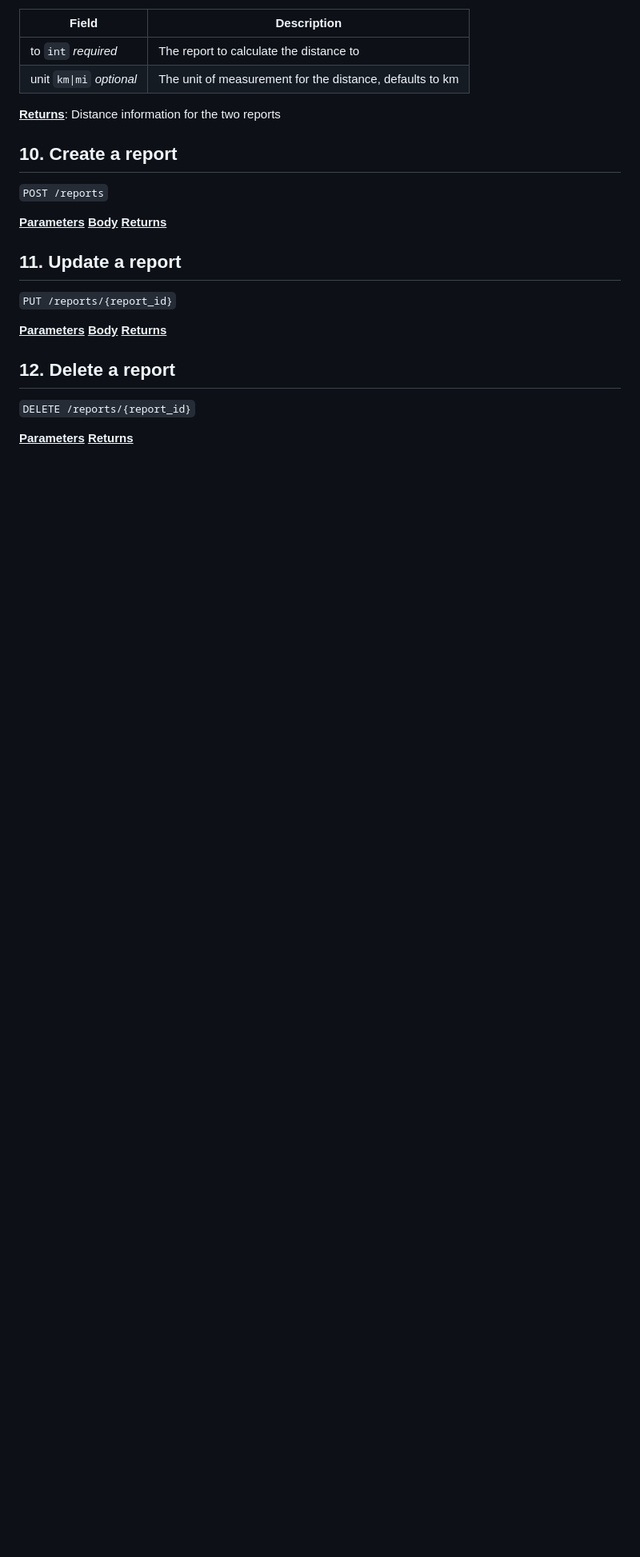
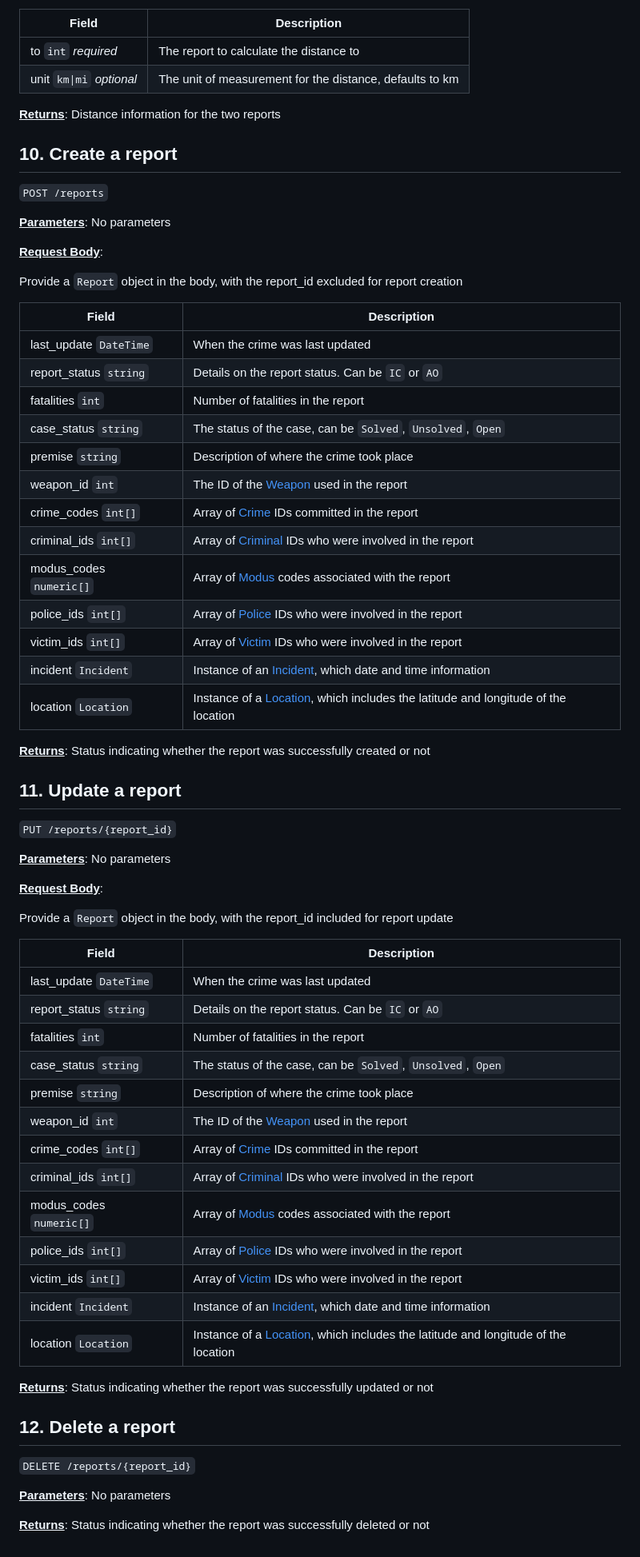
Before and after one commit to Jxl-s/crimes-api, a Markdown page: docs/reports.md, the part around the change. Shown at 80% size. GitHub-like rendering; blank space fills up the shorter version.

Commit message:
document reports

```diff
--- a/docs/reports.md
+++ b/docs/reports.md
@@ -246,21 +246,63 @@ and match the filters
 
 `POST /reports`
 
-**<u>Parameters</u>**
-**<u>Body</u>**
-**<u>Returns</u>**
+**<u>Parameters</u>**: No parameters
+
+**<u>Request Body</u>**:
+
+Provide a `Report` object in the body, with the report_id excluded for report creation
+
+| Field                   | Description                                                                                           |
+|-------------------------|-------------------------------------------------------------------------------------------------------|
+| last_update `DateTime`  | When the crime was last updated                                                                       |
+| report_status `string`  | Details on the report status. Can be `IC` or `AO`                                                     |
+| fatalities `int`        | Number of fatalities in the report                                                                    |
+| case_status `string`    | The status of the case, can be `Solved`, `Unsolved`, `Open`                                           |
+| premise `string`        | Description of where the crime took place                                                             |
+| weapon_id `int`         | The ID of the [Weapon](weapons.md#weapon-object) used in the report                                   |
+| crime_codes `int[]`     | Array of [Crime](crimes.md#crime-object) IDs committed in the report                                  |
+| criminal_ids `int[]`    | Array of [Criminal](criminals.md#criminal-object) IDs who were involved in the report                 |
+| modus_codes `numeric[]` | Array of [Modus](modi.md#modus-object) codes associated with the report                               |
+| police_ids `int[]`      | Array of [Police](police.md#police-object) IDs who were involved in the report                        |
+| victim_ids `int[]`      | Array of [Victim](victims.md#victim-object) IDs who were involved in the report                       |
+| incident `Incident`     | Instance of an [Incident](#incident-object), which date and time information                          |
+| location `Location`     | Instance of a [Location](#location-object), which includes the latitude and longitude of the location |
+
+**<u>Returns</u>**: Status indicating whether the report was successfully created or not
 
 ## 11. Update a report
 
 `PUT /reports/{report_id}`
 
-**<u>Parameters</u>**
-**<u>Body</u>**
-**<u>Returns</u>**
+**<u>Parameters</u>**: No parameters
+
+**<u>Request Body</u>**:
+
+Provide a `Report` object in the body, with the report_id included for report update
+
+| Field                   | Description                                                                                           |
+|-------------------------|-------------------------------------------------------------------------------------------------------|
+| last_update `DateTime`  | When the crime was last updated                                                                       |
+| report_status `string`  | Details on the report status. Can be `IC` or `AO`                                                     |
+| fatalities `int`        | Number of fatalities in the report                                                                    |
+| case_status `string`    | The status of the case, can be `Solved`, `Unsolved`, `Open`                                           |
+| premise `string`        | Description of where the crime took place                                                             |
+| weapon_id `int`         | The ID of the [Weapon](weapons.md#weapon-object) used in the report                                   |
+| crime_codes `int[]`     | Array of [Crime](crimes.md#crime-object) IDs committed in the report                                  |
+| criminal_ids `int[]`    | Array of [Criminal](criminals.md#criminal-object) IDs who were involved in the report                 |
+| modus_codes `numeric[]` | Array of [Modus](modi.md#modus-object) codes associated with the report                               |
+| police_ids `int[]`      | Array of [Police](police.md#police-object) IDs who were involved in the report                        |
+| victim_ids `int[]`      | Array of [Victim](victims.md#victim-object) IDs who were involved in the report                       |
+| incident `Incident`     | Instance of an [Incident](#incident-object), which date and time information                          |
+| location `Location`     | Instance of a [Location](#location-object), which includes the latitude and longitude of the location |
+
+
+**<u>Returns</u>**: Status indicating whether the report was successfully updated or not
 
 ## 12. Delete a report
 
 `DELETE /reports/{report_id}`
 
-**<u>Parameters</u>**
-**<u>Returns</u>**
+**<u>Parameters</u>**: No parameters
+
+**<u>Returns</u>**: Status indicating whether the report was successfully deleted or not
```
